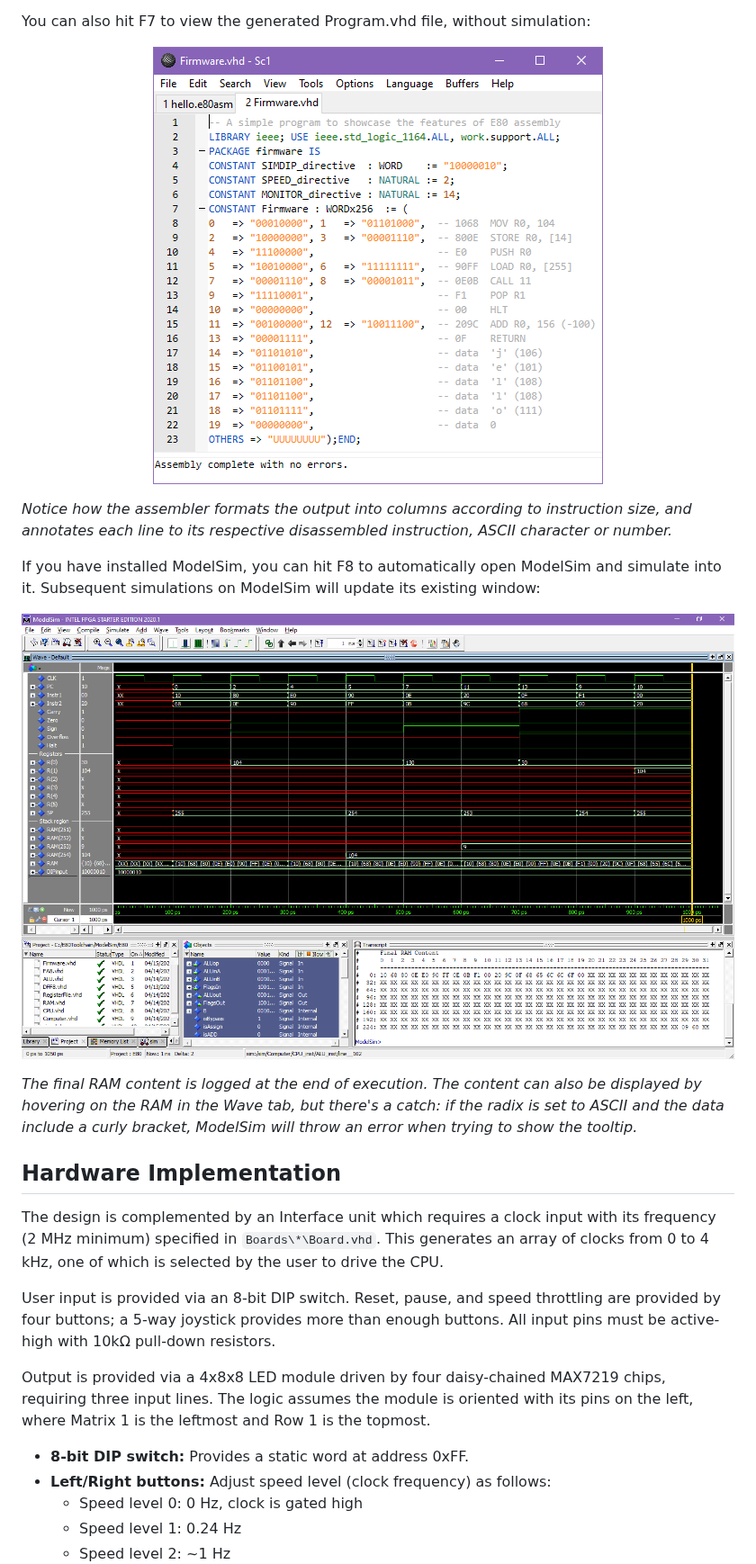
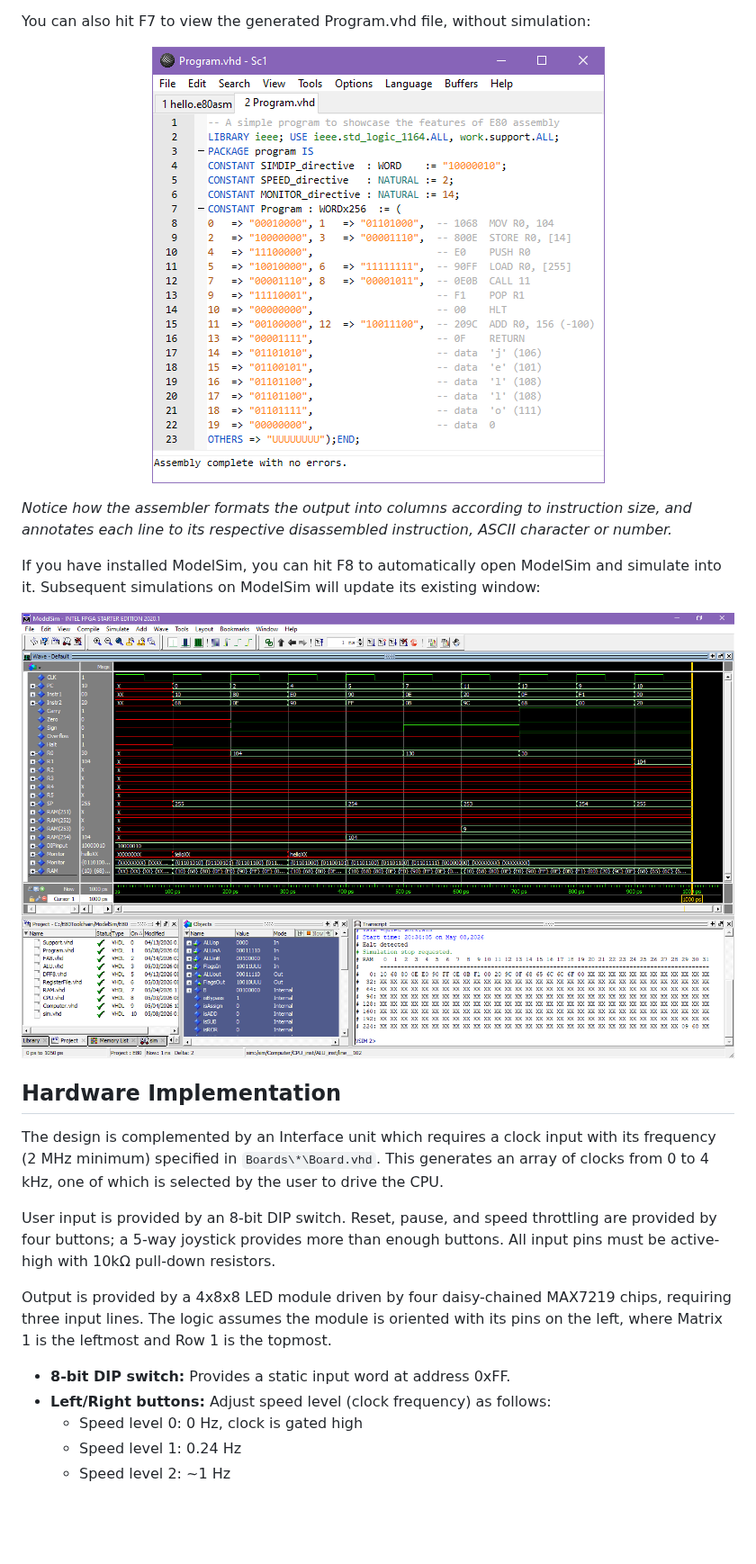
Before and after one commit to Stokpan/E80, a Markdown page: README.md, the part around one of its changes. Shown at 90% size. GitHub-like rendering; pictures changed too: Images/Simulation/ModelSim.png, Images/Simulation/Sc1VHDL.png; blank space fills up the shorter version.

```diff
--- a/README.md
+++ b/README.md
@@ -220,17 +224,15 @@ If you have installed ModelSim, you can hit F8 to automatically open ModelSim an
 
 <p align="center"><img alt="ModelSim simulation and waveform" src="Images/Simulation/ModelSim.png" /></p>
 
-_The final RAM content is logged at the end of execution. The content can also be displayed by hovering on the RAM in the Wave tab, but there's a catch: if the radix is set to ASCII and the data include a curly bracket, ModelSim will throw an error when trying to show the tooltip._
-
 ## Hardware Implementation
 
 The design is complemented by an Interface unit which requires a clock input with its frequency (2 MHz minimum) specified in `Boards\*\Board.vhd`. This generates an array of clocks from 0 to 4 kHz, one of which is selected by the user to drive the CPU.
 
-User input is provided via an 8-bit DIP switch. Reset, pause, and speed throttling are provided by four buttons; a 5-way joystick provides more than enough buttons. All input pins must be active-high with 10kΩ pull-down resistors.
+User input is provided by an 8-bit DIP switch. Reset, pause, and speed throttling are provided by four buttons; a 5-way joystick provides more than enough buttons. All input pins must be active-high with 10kΩ pull-down resistors.
 
-Output is provided via a 4x8x8 LED module driven by four daisy-chained MAX7219 chips, requiring three input lines. The logic assumes the module is oriented with its pins on the left, where Matrix 1 is the leftmost and Row 1 is the topmost.
+Output is provided by a 4x8x8 LED module driven by four daisy-chained MAX7219 chips, requiring three input lines. The logic assumes the module is oriented with its pins on the left, where Matrix 1 is the leftmost and Row 1 is the topmost.
 
-* **8-bit DIP switch:** Provides a static word at address 0xFF.
+* **8-bit DIP switch:** Provides a static input word at address 0xFF.
 * **Left/Right buttons:** Adjust speed level (clock frequency) as follows:
 	* Speed level 0: 0 Hz, clock is gated high
 	* Speed level 1: 0.24 Hz
```
Also changed, not shown: other parts of README.md (+13 -9 lines), Images/Hardware/GTKwave.png, Images/Hardware/LEDmatrix.png, Images/Simulation/GTKWave.png, Images/Simulation/Sc1Assembly.png, 8 other files.
